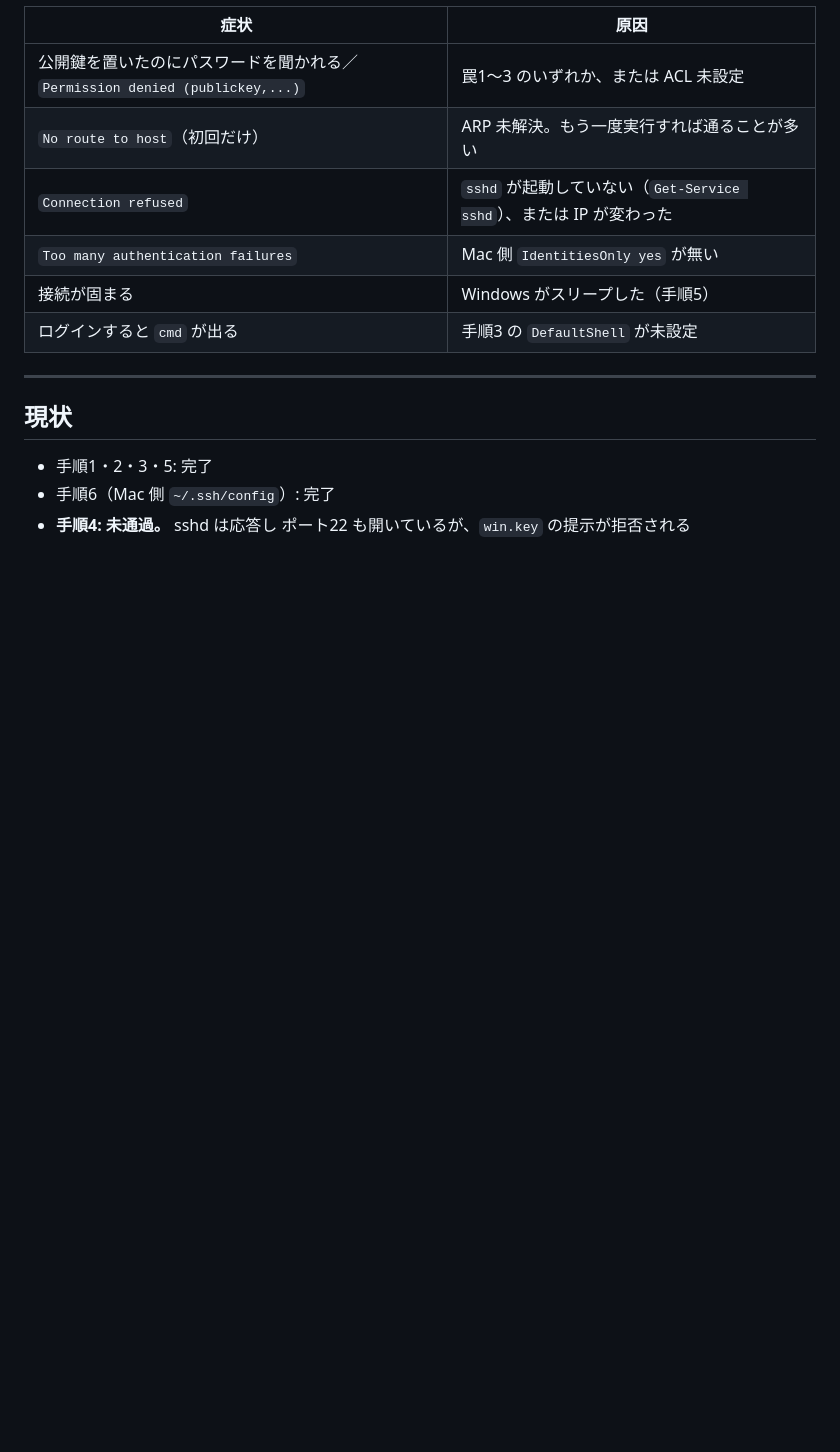
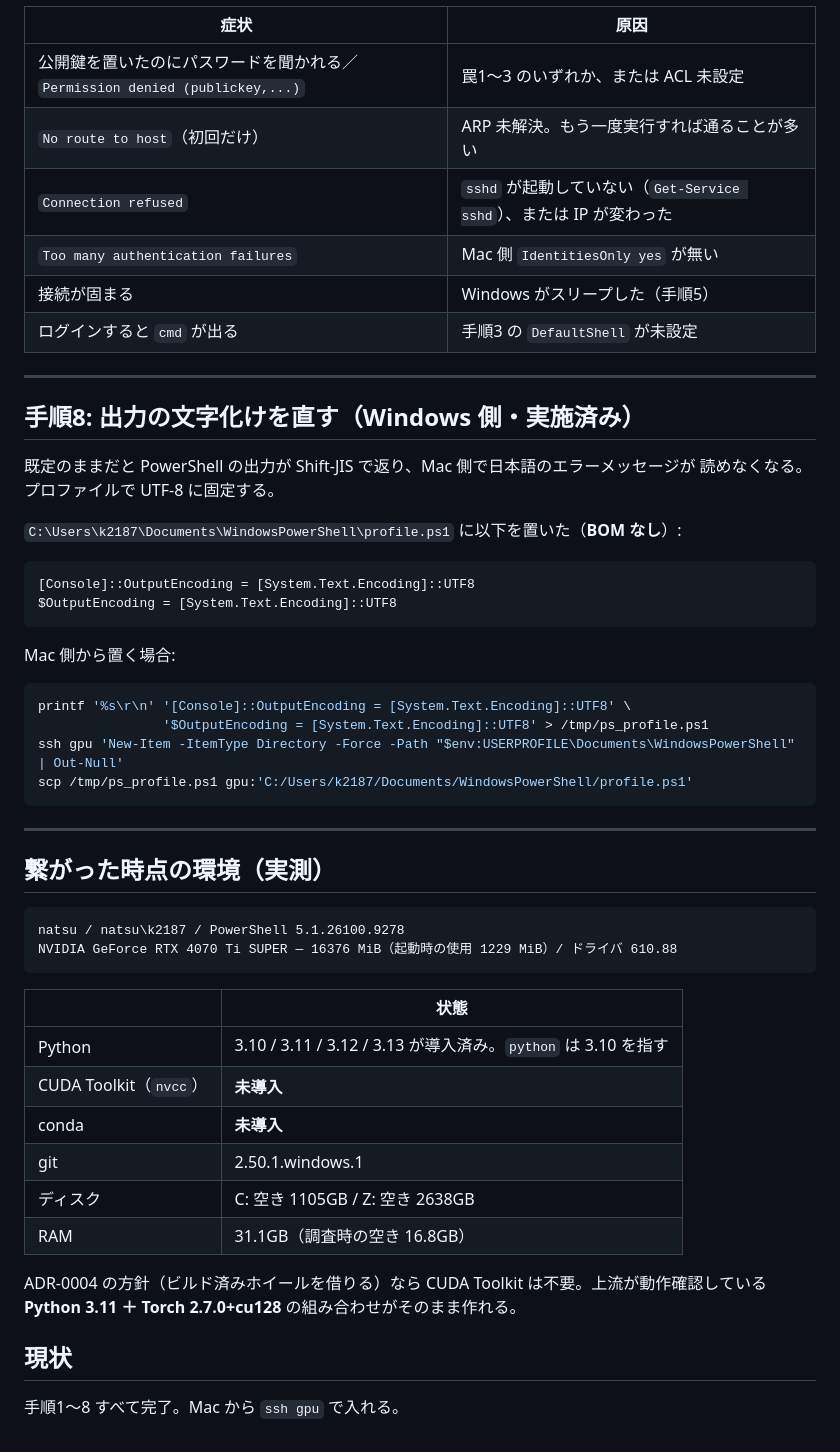
Before and after one commit to na2-dev/parts-studio, a Markdown page: docs/setup/windows-ssh.md, the part around the change. Drawn GitHub-style; blank space fills up the shorter version.

Commit message:
add: SSH疎通完了。環境調査の結果と文字化け対策を追記
- Mac から ssh gpu で入れるようになった（手順1〜8 完了）
- 手順8: PowerShell の出力が Shift-JIS で返る問題を、UTF-8 固定の
  プロファイル（BOM無し）で解消
- 環境実測: Python 3.10-3.13 導入済み / nvcc・conda は未導入 /
  git 2.50.1 / C: 空き1105GB / RAM 31.1GB / 4070 Ti SUPER 16376MiB

ビルド済みホイール方針(ADR-0004)なら CUDA Toolkit は不要で、上流が
動作確認している Python 3.11 + Torch 2.7.0+cu128 をそのまま作れる。

Co-Authored-By: Claude Opus 5 (1M context) <noreply@anthropic.com>

````diff
--- a/docs/setup/windows-ssh.md
+++ b/docs/setup/windows-ssh.md
@@ -245,8 +245,48 @@ Get-WinEvent -LogName 'OpenSSH/Operational' -MaxEvents 30 | Format-List TimeCrea
 
 ---
 
+## 手順8: 出力の文字化けを直す（Windows 側・実施済み）
+
+既定のままだと PowerShell の出力が Shift-JIS で返り、Mac 側で日本語のエラーメッセージが
+読めなくなる。プロファイルで UTF-8 に固定する。
+
+`C:\Users\k2187\Documents\WindowsPowerShell\profile.ps1` に以下を置いた（**BOM なし**）:
+
+```powershell
+[Console]::OutputEncoding = [System.Text.Encoding]::UTF8
+$OutputEncoding = [System.Text.Encoding]::UTF8
+```
+
+Mac 側から置く場合:
+
+```sh
+printf '%s\r\n' '[Console]::OutputEncoding = [System.Text.Encoding]::UTF8' \
+                '$OutputEncoding = [System.Text.Encoding]::UTF8' > /tmp/ps_profile.ps1
+ssh gpu 'New-Item -ItemType Directory -Force -Path "$env:USERPROFILE\Documents\WindowsPowerShell" | Out-Null'
+scp /tmp/ps_profile.ps1 gpu:'C:/Users/k2187/Documents/WindowsPowerShell/profile.ps1'
+```
+
+---
+
+## 繋がった時点の環境（実測）
+
+```
+natsu / natsu\k2187 / PowerShell 5.1.26100.9278
+NVIDIA GeForce RTX 4070 Ti SUPER — 16376 MiB（起動時の使用 1229 MiB）/ ドライバ 610.88
+```
+
+| | 状態 |
+|---|---|
+| Python | 3.10 / 3.11 / 3.12 / 3.13 が導入済み。`python` は 3.10 を指す |
+| CUDA Toolkit（`nvcc`） | **未導入** |
+| conda | **未導入** |
+| git | 2.50.1.windows.1 |
+| ディスク | C: 空き 1105GB / Z: 空き 2638GB |
+| RAM | 31.1GB（調査時の空き 16.8GB） |
+
+ADR-0004 の方針（ビルド済みホイールを借りる）なら CUDA Toolkit は不要。上流が動作確認している
+**Python 3.11 ＋ Torch 2.7.0+cu128** の組み合わせがそのまま作れる。
+
 ## 現状
 
-- 手順1・2・3・5: 完了
-- 手順6（Mac 側 `~/.ssh/config`）: 完了
-- **手順4: 未通過。** sshd は応答し ポート22 も開いているが、`win.key` の提示が拒否される
+手順1〜8 すべて完了。Mac から `ssh gpu` で入れる。
````
